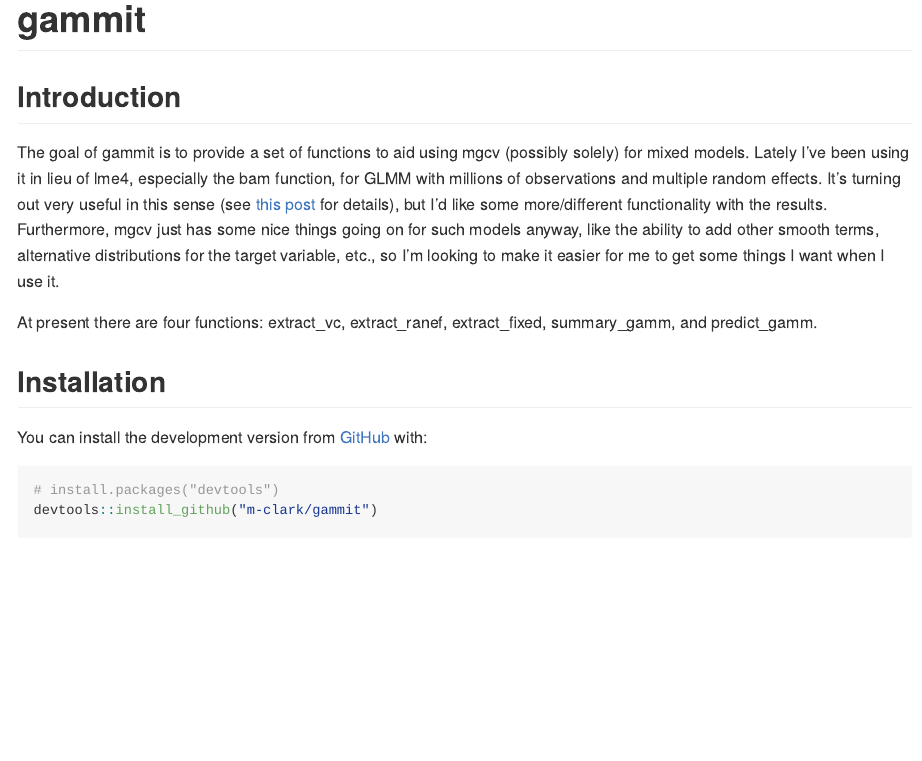
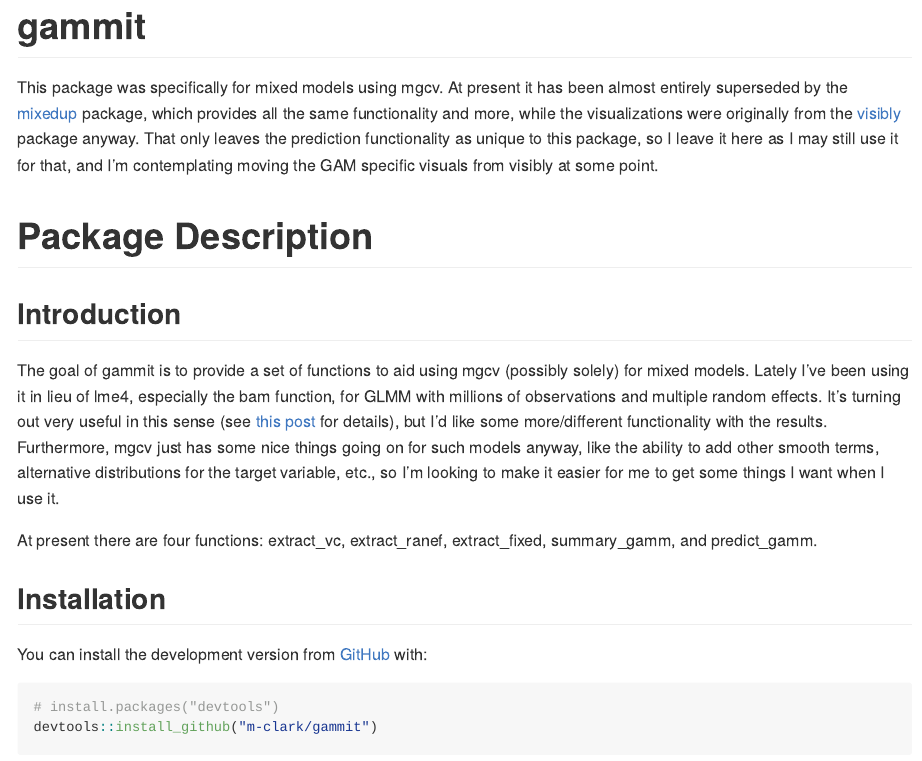
Before and after one commit to m-clark/gammit, an R Markdown document (README.Rmd): the page in a window 1100 px wide, from its top. The pictures show the output file README.md that the author committed with the source, drawn offline in the style of GitHub; badge pictures from the web are left out.

Commit message:
update readme to reflect superseded status

````diff
--- a/README.Rmd
+++ b/README.Rmd
@@ -16,11 +16,16 @@
 ```
 # gammit
 
+This package was specifically for mixed models using mgcv. At present it has been almost entirely superseded by the [mixedup](https://m-clark.github.io/mixedup/) package, which provides all the same functionality and more, while the visualizations were originally from the [visibly](https://m-clark.github.io/visibly/) package anyway.  That only leaves the prediction functionality as unique to this package, so I leave it here as I may still use it for that, and I'm contemplating moving the GAM specific visuals from visibly at some point.
+
+
+# Package Description
+
 <!-- badges: start -->
 [![Travis build status](https://travis-ci.org/m-clark/gammit.svg?branch=master)](https://travis-ci.org/m-clark/gammit)
 [![AppVeyor build status](https://ci.appveyor.com/api/projects/status/github/m-clark/gammit?branch=master&svg=true)](https://ci.appveyor.com/project/m-clark/gammit)
 [![Codecov test coverage](https://codecov.io/gh/m-clark/gammit/branch/master/graph/badge.svg)](https://codecov.io/gh/m-clark/gammit?branch=master)
-[![Lifecycle: experimental](https://img.shields.io/badge/lifecycle-experimental-orange.svg)](https://www.tidyverse.org/lifecycle/#experimental)
+[![Lifecycle: superseded](https://img.shields.io/badge/lifecycle-superseded-orange.svg)](https://www.tidyverse.org/lifecycle/#superseded)
 <!-- badges: end -->
 
 ## Introduction
````
Also changed, not shown: README.md.
